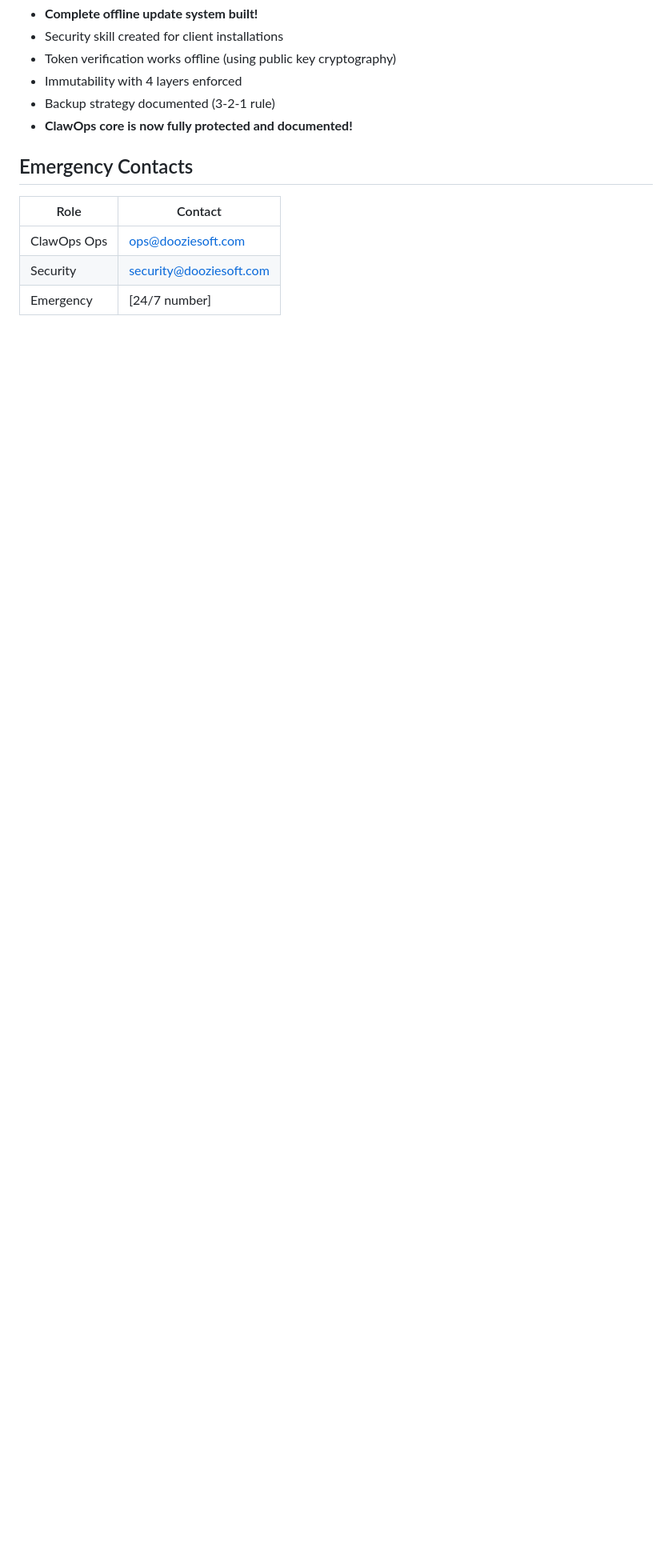
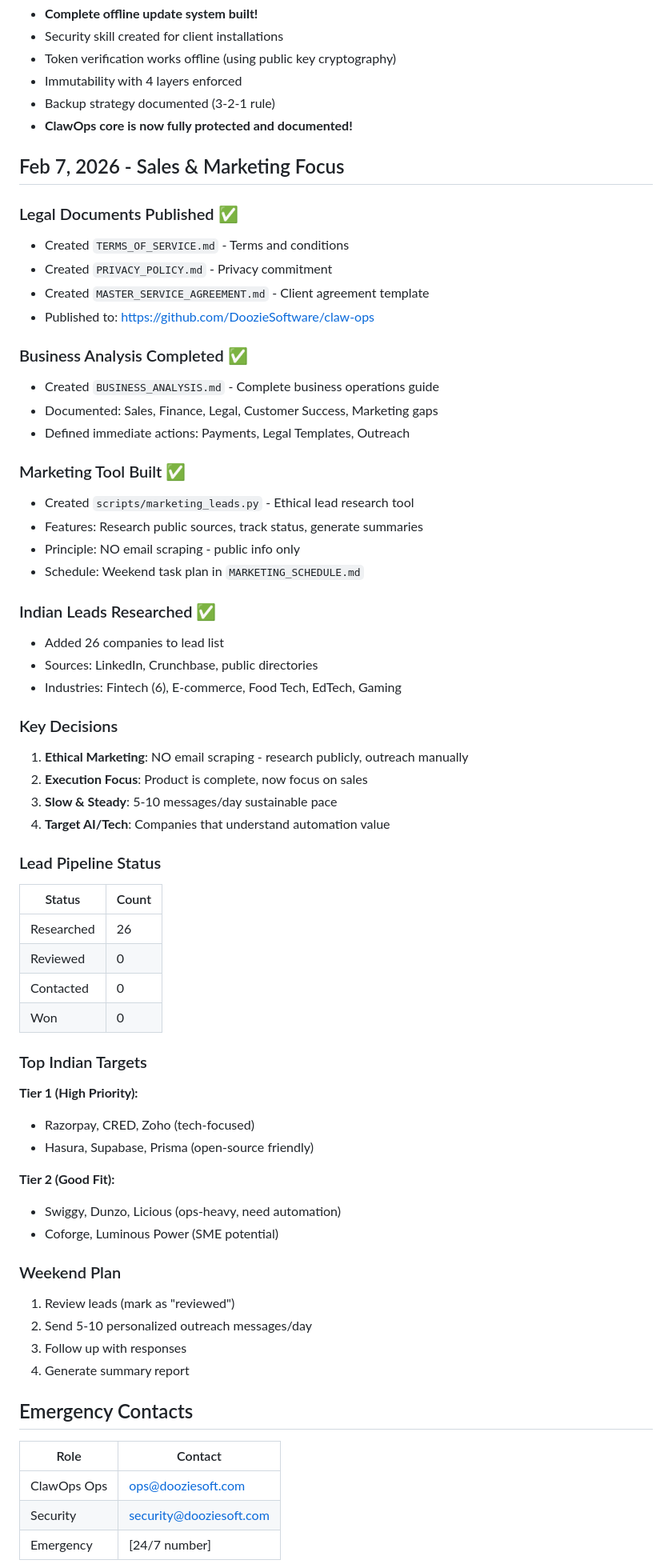
Before and after one commit to DoozieSoftware/claw-ops, a Markdown page: MEMORY.md, the part around the change. Shown at 80% size. Rendered like a GitHub page; blank space fills up the shorter version.

Commit message:
memory: Update long-term memory with Feb 7 achievements

```diff
--- a/MEMORY.md
+++ b/MEMORY.md
@@ -183,6 +183,59 @@ Installs update
 - Backup strategy documented (3-2-1 rule)
 - **ClawOps core is now fully protected and documented!**
 
+## Feb 7, 2026 - Sales & Marketing Focus
+
+### Legal Documents Published ✅
+- Created `TERMS_OF_SERVICE.md` - Terms and conditions
+- Created `PRIVACY_POLICY.md` - Privacy commitment
+- Created `MASTER_SERVICE_AGREEMENT.md` - Client agreement template
+- Published to: https://github.com/DoozieSoftware/claw-ops
+
+### Business Analysis Completed ✅
+- Created `BUSINESS_ANALYSIS.md` - Complete business operations guide
+- Documented: Sales, Finance, Legal, Customer Success, Marketing gaps
+- Defined immediate actions: Payments, Legal Templates, Outreach
+
+### Marketing Tool Built ✅
+- Created `scripts/marketing_leads.py` - Ethical lead research tool
+- Features: Research public sources, track status, generate summaries
+- Principle: NO email scraping - public info only
+- Schedule: Weekend task plan in `MARKETING_SCHEDULE.md`
+
+### Indian Leads Researched ✅
+- Added 26 companies to lead list
+- Sources: LinkedIn, Crunchbase, public directories
+- Industries: Fintech (6), E-commerce, Food Tech, EdTech, Gaming
+
+### Key Decisions
+1. **Ethical Marketing**: NO email scraping - research publicly, outreach manually
+2. **Execution Focus**: Product is complete, now focus on sales
+3. **Slow & Steady**: 5-10 messages/day sustainable pace
+4. **Target AI/Tech**: Companies that understand automation value
+
+### Lead Pipeline Status
+| Status | Count |
+|--------|-------|
+| Researched | 26 |
+| Reviewed | 0 |
+| Contacted | 0 |
+| Won | 0 |
+
+### Top Indian Targets
+**Tier 1 (High Priority):**
+- Razorpay, CRED, Zoho (tech-focused)
+- Hasura, Supabase, Prisma (open-source friendly)
+
+**Tier 2 (Good Fit):**
+- Swiggy, Dunzo, Licious (ops-heavy, need automation)
+- Coforge, Luminous Power (SME potential)
+
+### Weekend Plan
+1. Review leads (mark as "reviewed")
+2. Send 5-10 personalized outreach messages/day
+3. Follow up with responses
+4. Generate summary report
+
 ## Emergency Contacts
 | Role | Contact |
 |------|---------|
```
Also changed, not shown: memory/2026-02-07.md (added, +138 -0 lines).
